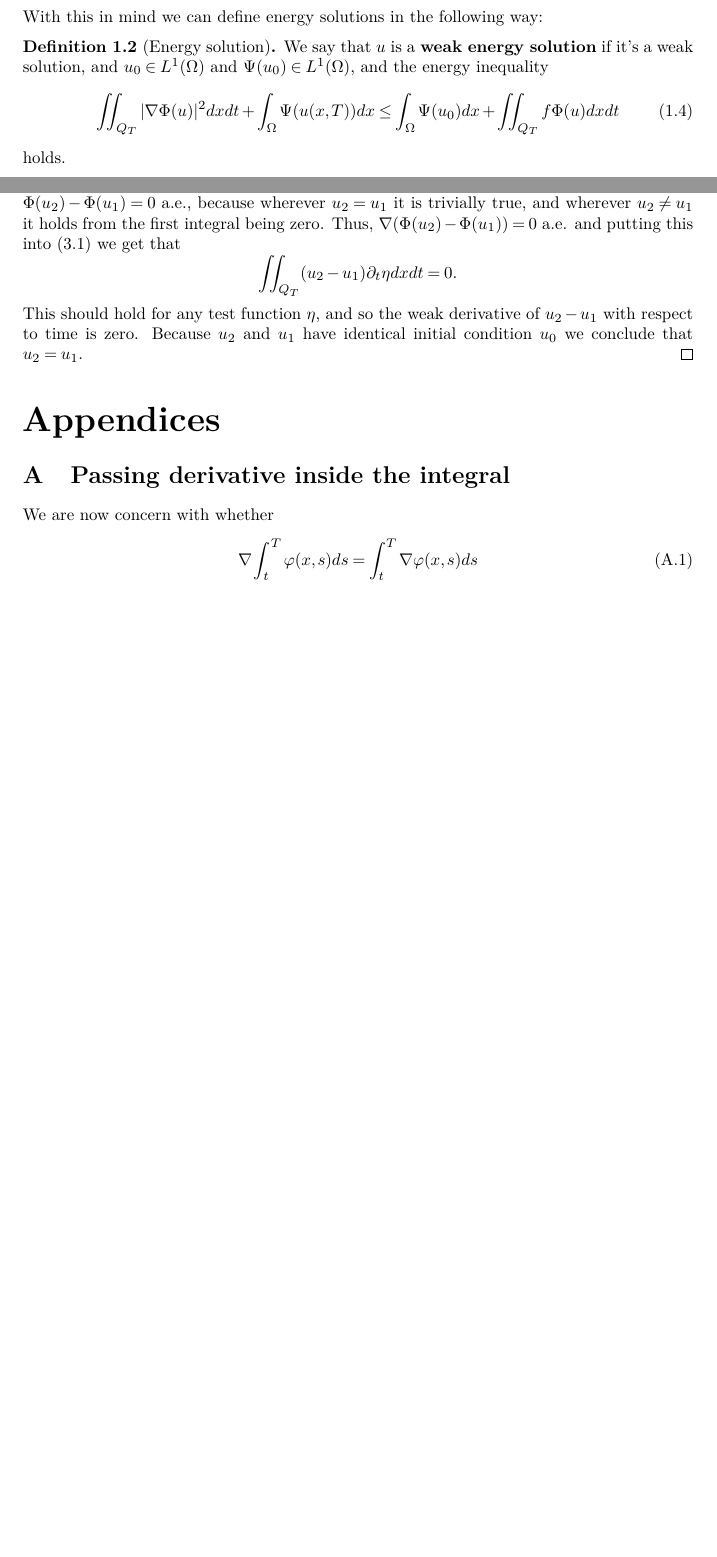
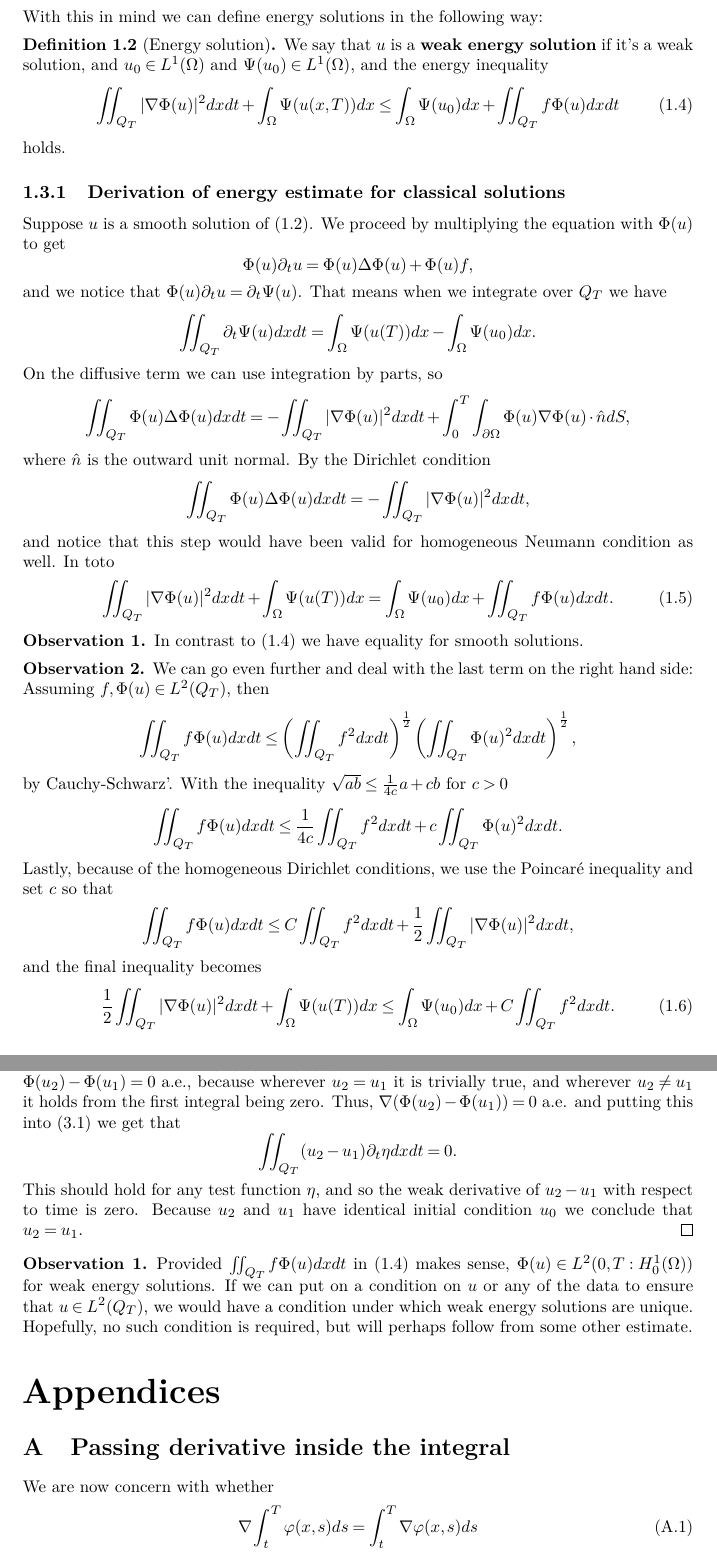
Before and after one commit to trygvba/PME, a LaTeX document (stuff_somewhat_organised.tex): two parts of pages 2 and 4 of 6 before the commit and two parts of pages 2 and 5 of 7 after it, joined at a grey line, cut so that both start at the same text, the shorter picture padded with empty space. Compiled offline with pdfLaTeX.

Commit message:
Skrevet enda litt mer.

```diff
--- a/stuff_somewhat_organised.tex
+++ b/stuff_somewhat_organised.tex
@@ -89,6 +93,52 @@ We say that $u$ is a \textbf{weak energy solution} if it's a weak solution, and
 \end{equation}
 holds.
 \end{mydef}
+
+\subsubsection{Derivation of energy estimate for classical solutions}
+Suppose $u$ is a smooth solution of (\ref{HDP}). We proceed by multiplying the equation with $\Phi(u)$ to get
+\begin{equation*}
+\Phi(u)\partial_t u = \Phi(u)\Delta \Phi(u) + \Phi(u)f,
+\end{equation*}
+and we notice that $\Phi(u)\partial_t u = \partial_t \Psi(u)$. That means when we integrate over $Q_T$ we have
+\begin{equation*}
+\iint_{Q_T} \partial_t \Psi(u)dxdt = \int_\Omega \Psi(u(T))dx - \int_\Omega \Psi(u_0)dx.
+\end{equation*}
+On the diffusive term we can use integration by parts, so
+\begin{equation*}
+\iint_{Q_T}\Phi(u) \Delta \Phi(u) dxdt = -\iint_{Q_T} |\nabla \Phi(u)|^2dxdt + \int_0^T \int_{\partial\Omega} \Phi(u)\nabla \Phi(u) \cdot \hat{n}dS,
+\end{equation*}
+where $\hat{n}$ is the outward unit normal. By the Dirichlet condition
+\begin{equation*}
+\iint_{Q_T}\Phi(u) \Delta \Phi(u) dxdt = -\iint_{Q_T} |\nabla \Phi(u)|^2dxdt,
+\end{equation*}
+and notice that this step would have been valid for homogeneous Neumann condition as well. In toto
+\begin{equation}
+\iint_{Q_T} |\nabla \Phi(u)|^2dxdt + \int_\Omega \Psi(u(T))dx = \int_\Omega \Psi(u_0)dx + \iint_{Q_T} f\Phi(u)dxdt.
+\end{equation}
+
+\setcounter{obs}{0}
+\begin{obs}
+In contrast to (\ref{energy_ineq}) we have equality for smooth solutions.
+\end{obs}
+
+\begin{obs}
+We can go even further and deal with the last term on the right hand side: Assuming $f,\Phi(u) \in L^2(Q_T)$, then
+\begin{equation*}
+\iint_{Q_T} f\Phi(u)dxdt \leq \left(\iint_{Q_T} f^2 dxdt\right)^\frac{1}{2}\left(\iint_{Q_T} \Phi(u)^2 dxdt\right)^\frac{1}{2},
+\end{equation*}
+by Cauchy-Schwarz'. With the inequality $\sqrt{ab} \leq \frac{1}{4c}a + cb$ for $c>0$
+\begin{equation*}
+\iint_{Q_T} f\Phi(u)dxdt \leq \frac{1}{4c}\iint_{Q_T}f^2dxdt + c\iint_{Q_T}\Phi(u)^2dxdt.
+\end{equation*}
+Lastly, because of the homogeneous Dirichlet conditions, we use the Poincaré inequality and set $c$ so that
+\begin{equation*}
+\iint_{Q_T} f\Phi(u)dxdt \leq C\iint_{Q_T}f^2dxdt + \frac{1}{2}\iint_{Q_T}|\nabla \Phi(u)|^2dxdt,
+\end{equation*}
+and the final inequality becomes
+\begin{equation}
+\frac{1}{2}\iint_{Q_T}|\nabla \Phi(u)|^2dxdt + \int_\Omega \Psi(u(T))dx \leq \int_\Omega \Psi(u_0)dx + C\iint_{Q_T}f^2dxdt.
+\end{equation}
+\end{obs}
 %%%%%%%%%%%%%%%%%%%%%%%%%%%%%%%%%%%%%%%%%%%%%%%%%%%%%%%%%%%%%%%
 %					ESTIMATES
 %%%%%%%%%%%%%%%%%%%%%%%%%%%%%%%%%%%%%%%%%%%%%%%%%%%%%%%%%%%%%%%
@@ -198,6 +248,11 @@ From this we may conclude that both integral terms in (\ref{unique}) are zero, w
 \end{equation*}
 This should hold for any test function $\eta$, and so the weak derivative of $u_2 - u_1$ with respect to time is zero. Because $u_2$ and $u_1$ have identical initial condition $u_0$ we conclude that $u_2 = u_1$.
 \end{proof}
+
+\setcounter{obs}{0}
+\begin{obs}
+Provided $\iint_{Q_T} f\Phi(u)dxdt$ in (\ref{energy_ineq}) makes sense, $\Phi(u) \in L^2(0,T: H_0^1(\Omega))$ for weak energy solutions. If we can put on a condition on $u$ or any of the data to ensure that $u \in L^2(Q_T)$, we would have a condition under which weak energy solutions are unique. Hopefully, no such condition is required, but will perhaps follow from some other estimate.
+\end{obs}
 %%%%%%%%%%%%%%%%%%%%%%%%%%%%%%%%%%%%%%%%%%%%%%%%%%%%%%%
 %				APPENDICES
 %%%%%%%%%%%%%%%%%%%%%%%%%%%%%%%%%%%%%%%%%%%%%%%%%%%%%%%
```
Also changed, not shown: stuff_somewhat_organised.tex (6 more changed lines).
